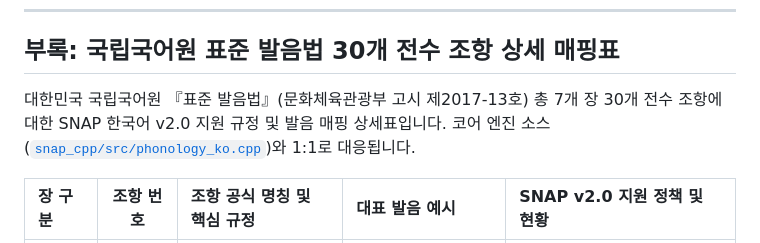
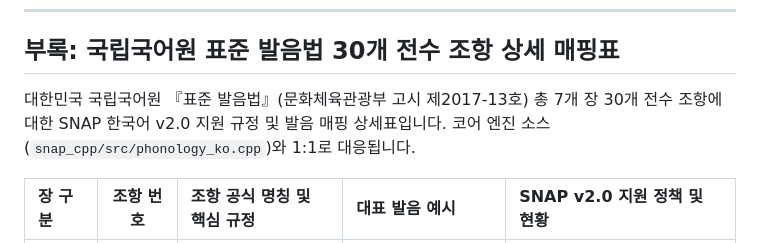
Before and after one commit to snap-libs/snap_cpp, a Markdown page: docs/SNAP_KO_v2.0_FUNCTIONAL_SPEC.md, the part around the change. GitHub-like rendering.

```diff
--- a/docs/SNAP_KO_v2.0_FUNCTIONAL_SPEC.md
+++ b/docs/SNAP_KO_v2.0_FUNCTIONAL_SPEC.md
@@ -435,7 +435,7 @@ SNAP은 단어 주변의 문맥과 품사 정보를 신경망으로 분석하여
 
 ## 부록: 국립국어원 표준 발음법 30개 전수 조항 상세 매핑표
 
-대한민국 국립국어원 『표준 발음법』(문화체육관광부 고시 제2017-13호) 총 7개 장 30개 전수 조항에 대한 SNAP 한국어 v2.0 지원 규정 및 발음 매핑 상세표입니다. 코어 엔진 소스([`snap_cpp/src/phonology_ko.cpp`](../snap_cpp/src/phonology_ko.cpp))와 1:1로 대응됩니다.
+대한민국 국립국어원 『표준 발음법』(문화체육관광부 고시 제2017-13호) 총 7개 장 30개 전수 조항에 대한 SNAP 한국어 v2.0 지원 규정 및 발음 매핑 상세표입니다. 코어 엔진 소스(`snap_cpp/src/phonology_ko.cpp`)와 1:1로 대응됩니다.
 
 | 장 구분 | 조항 번호 | 조항 공식 명칭 및 핵심 규정 | 대표 발음 예시 | SNAP v2.0 지원 정책 및 현황 |
 |:---|:---:|:---|:---|:---|
```
Also changed, not shown: docs/SNAP_KO_v2.0_FUNCTIONAL_SPEC_EN.md (+1 -1 lines), docs/ko/PRONUNCIATION_STYLES_GUIDE.md (added, +138 -0 lines).
